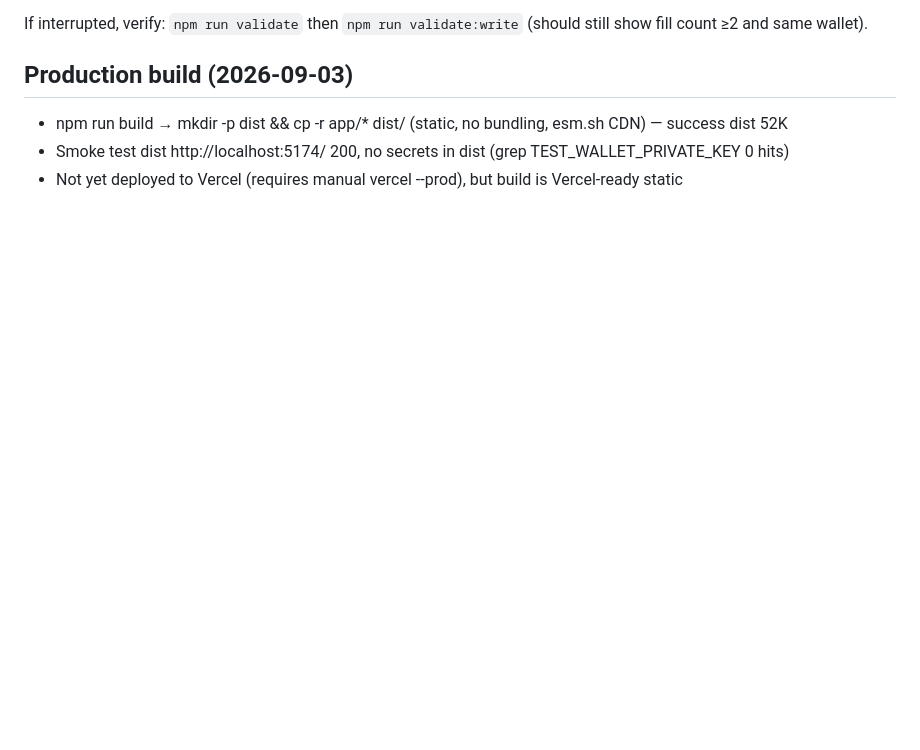
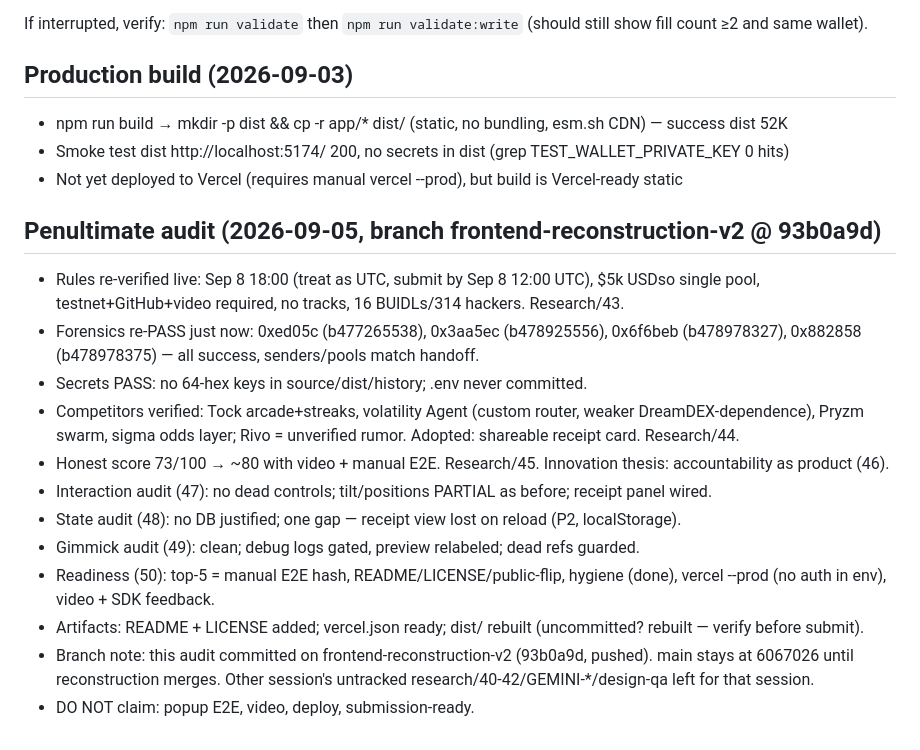
Before and after one commit to unifyWeb3/steady, a Markdown page: research/28-handoff-state.md, the part around the change. Drawn GitHub-style; blank space fills up the shorter version.

Commit message:
docs: penultimate audit handoff note (branch, forensics, remaining)

```diff
--- a/research/28-handoff-state.md
+++ b/research/28-handoff-state.md
@@ -165,3 +165,17 @@ If interrupted, verify: `npm run validate` then `npm run validate:write` (should
 - npm run build → mkdir -p dist && cp -r app/* dist/ (static, no bundling, esm.sh CDN) — success dist 52K
 - Smoke test dist http://localhost:5174/ 200, no secrets in dist (grep TEST_WALLET_PRIVATE_KEY 0 hits)
 - Not yet deployed to Vercel (requires manual vercel --prod), but build is Vercel-ready static
+
+## Penultimate audit (2026-09-05, branch frontend-reconstruction-v2 @ 93b0a9d)
+- Rules re-verified live: Sep 8 18:00 (treat as UTC, submit by Sep 8 12:00 UTC), $5k USDso single pool, testnet+GitHub+video required, no tracks, 16 BUIDLs/314 hackers. Research/43.
+- Forensics re-PASS just now: 0xed05c (b477265538), 0x3aa5ec (b478925556), 0x6f6beb (b478978327), 0x882858 (b478978375) — all success, senders/pools match handoff.
+- Secrets PASS: no 64-hex keys in source/dist/history; .env never committed.
+- Competitors verified: Tock arcade+streaks, volatility Agent (custom router, weaker DreamDEX-dependence), Pryzm swarm, sigma odds layer; Rivo = unverified rumor. Adopted: shareable receipt card. Research/44.
+- Honest score 73/100 → ~80 with video + manual E2E. Research/45. Innovation thesis: accountability as product (46).
+- Interaction audit (47): no dead controls; tilt/positions PARTIAL as before; receipt panel wired.
+- State audit (48): no DB justified; one gap — receipt view lost on reload (P2, localStorage).
+- Gimmick audit (49): clean; debug logs gated, preview relabeled; dead refs guarded.
+- Readiness (50): top-5 = manual E2E hash, README/LICENSE/public-flip, hygiene (done), vercel --prod (no auth in env), video + SDK feedback.
+- Artifacts: README + LICENSE added; vercel.json ready; dist/ rebuilt (uncommitted? rebuilt — verify before submit).
+- Branch note: this audit committed on frontend-reconstruction-v2 (93b0a9d, pushed). main stays at 6067026 until reconstruction merges. Other session's untracked research/40-42/GEMINI-*/design-qa left for that session.
+- DO NOT claim: popup E2E, video, deploy, submission-ready.
```
Also changed, not shown: memory.md (+2 -0 lines).
